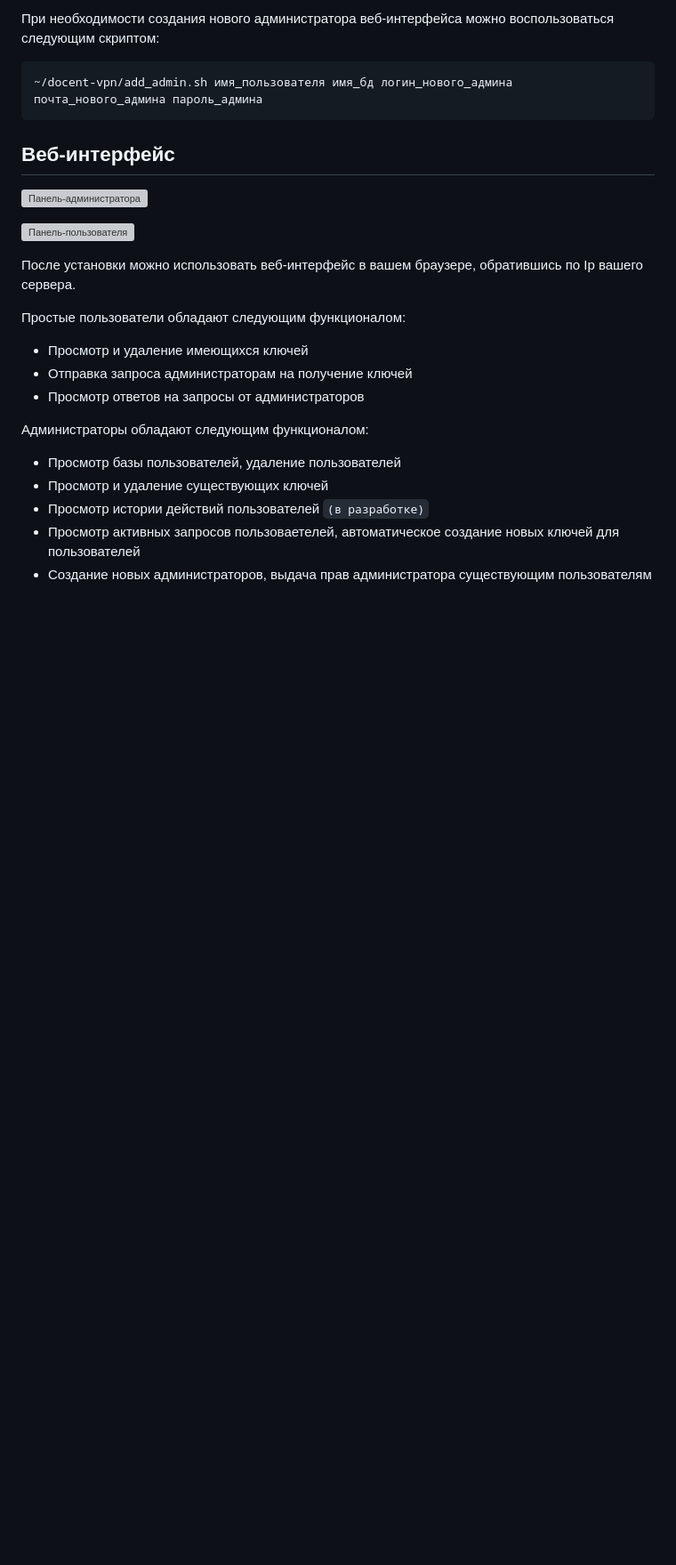
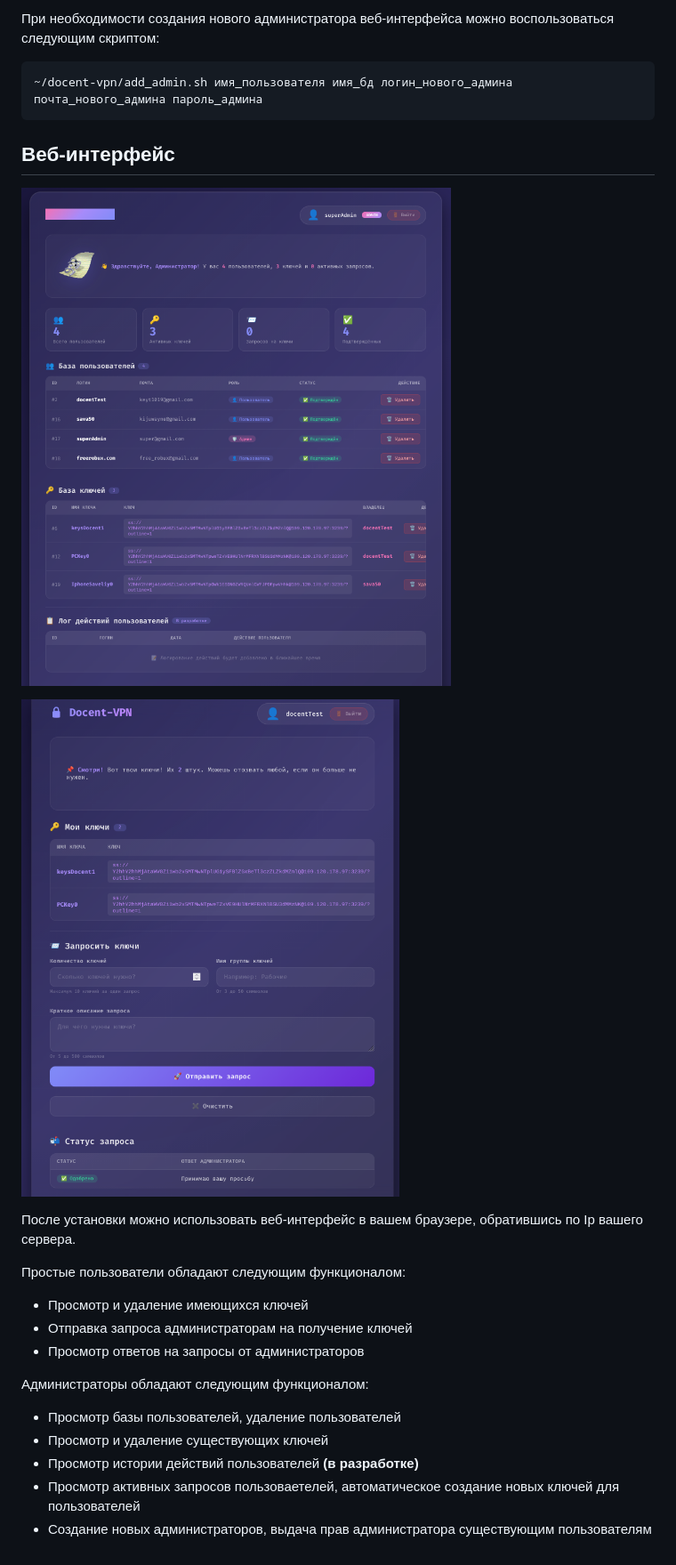
Before and after one commit to Docent681/docent-vpn, a Markdown page: README.md, the part around the change printed below. Shown: that part at 89% size. Drawn GitHub-style; blank space fills up the shorter version; grey boxes are pictures that could not be loaded.

````diff
--- a/README.md
+++ b/README.md
@@ -101,9 +103,9 @@ sudo systemctl status docent-vpn
 ```
 
 ## Веб-интерфейс
-![Панель-администратора](https://github.com/Docent681/docent-vpn/screenshots/admin_dashboard.png)
+![Панель-администратора](./screenshots/admin_dashboard.png)
 
-![Панель-пользователя](https://github.com/Docent681/docent-vpn/screenshots/user_dashboard.png)
+![Панель-пользователя](./screenshots/user_dashboard.png)
 
 После установки можно использовать веб-интерфейс в вашем браузере, обратившись по Ip вашего сервера.
 
@@ -115,6 +117,6 @@ sudo systemctl status docent-vpn
 Администраторы обладают следующим функционалом:
 - Просмотр базы пользователей, удаление пользователей
 - Просмотр и удаление существующих ключей
-- Просмотр истории действий пользователей `(в разработке)`
+- Просмотр истории действий пользователей **(в разработке)**
 - Просмотр активных запросов пользоваетелей, автоматическое создание новых ключей для пользователей
 - Создание новых администраторов, выдача прав администратора существующим пользователям
````
Also changed, not shown: other parts of README.md (+11 -9 lines), screenshots/clippy.gif (added).
